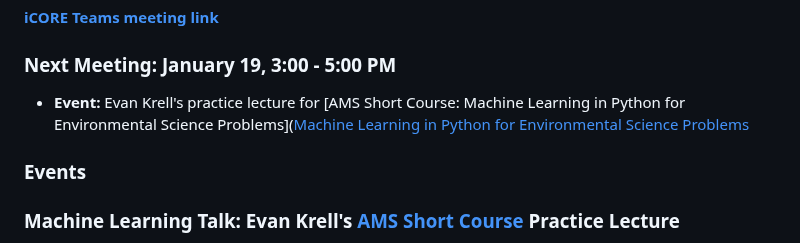
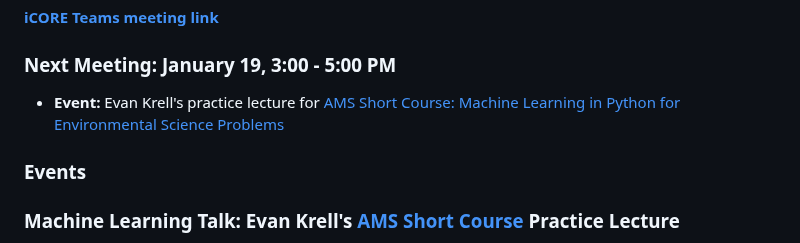
Before and after one commit to ekrell/icore_website, a Markdown page: news/icore_news_20240118.md, the part around the change. GitHub-like rendering.

```diff
--- a/news/icore_news_20240118.md
+++ b/news/icore_news_20240118.md
@@ -20,7 +20,7 @@ Alcatraz Island, seen during our conference trip [AGU Fall Meeting 2023](https:/
 
 ### Next Meeting: January 19, 3:00 - 5:00 PM
 
-- **Event:** Evan Krell's practice lecture for [AMS Short Course: Machine Learning in Python for Environmental Science Problems]([Machine Learning in Python for Environmental Science Problems](https://www.ametsoc.org/index.cfm/ams/education-careers/careers/professional-development/short-courses/machine-learning-in-python-for-environmental-science-problems2/)
+- **Event:** Evan Krell's practice lecture for [AMS Short Course: Machine Learning in Python for Environmental Science Problems](https://www.ametsoc.org/index.cfm/ams/education-careers/careers/professional-development/short-courses/machine-learning-in-python-for-environmental-science-problems2/)
 
 ### Events
 
```
